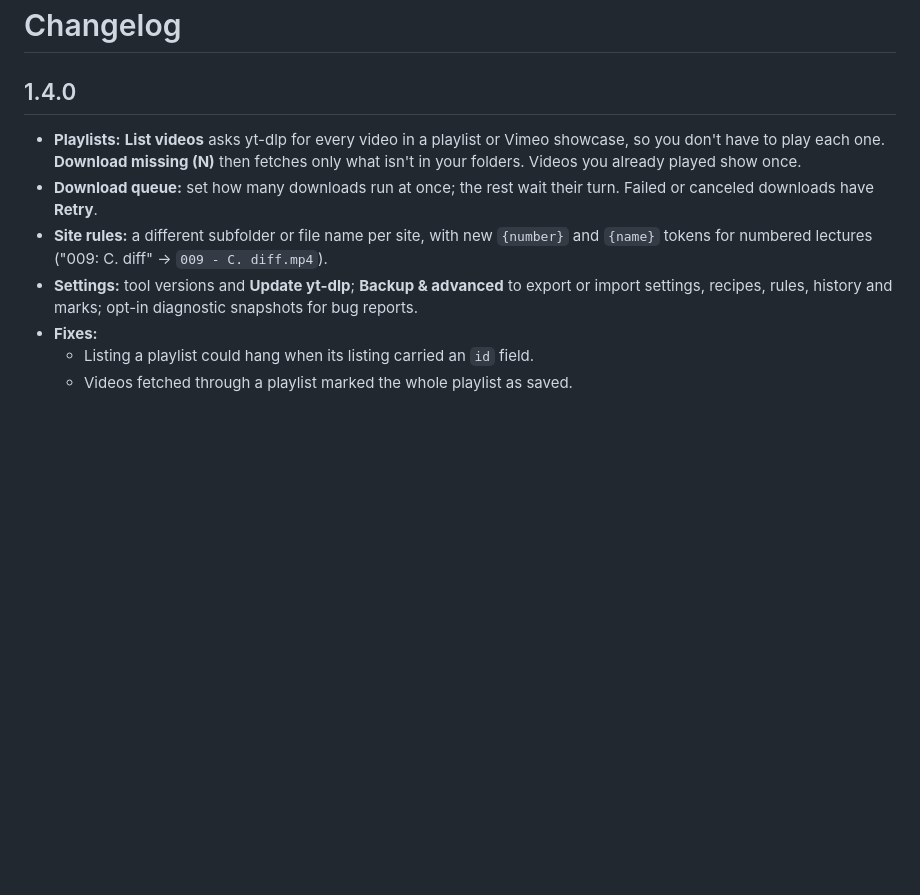
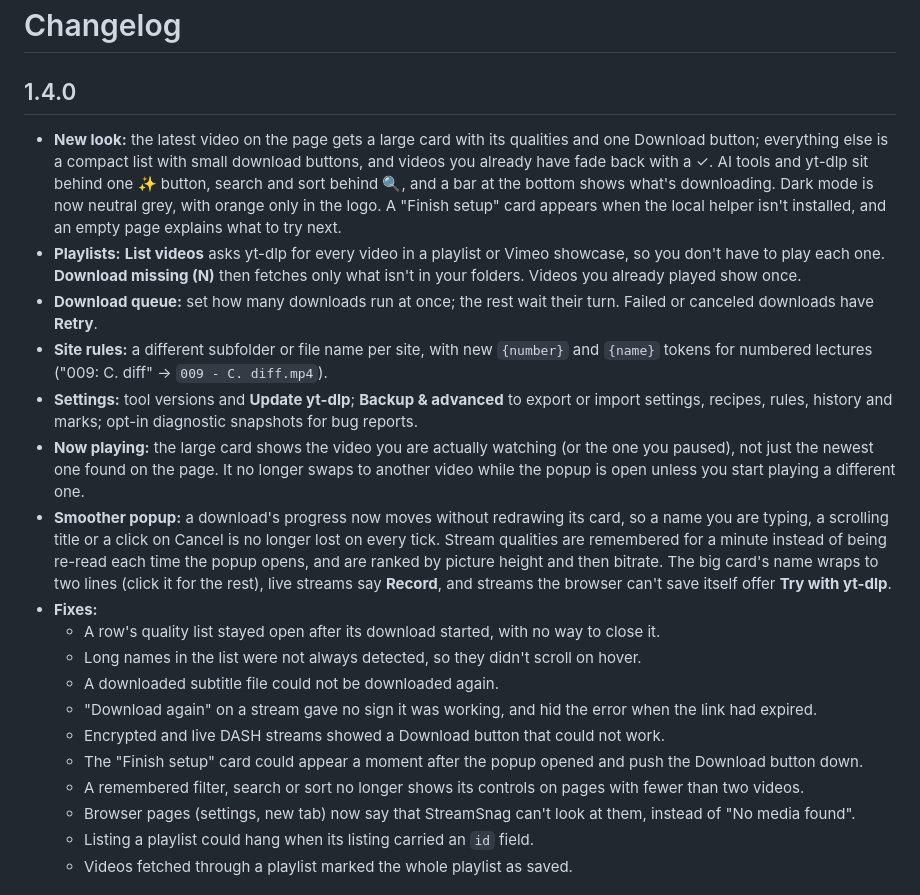
Before and after one commit to cspergel/streamsnag, a Markdown page: CHANGELOG.md, the part around the change. GitHub-like rendering; blank space fills up the shorter version.

```diff
--- a/CHANGELOG.md
+++ b/CHANGELOG.md
@@ -2,6 +2,12 @@
 
 ## 1.4.0
 
+* **New look:** the latest video on the page gets a large card with its qualities and one Download
+  button; everything else is a compact list with small download buttons, and videos you already have
+  fade back with a ✓. AI tools and yt-dlp sit behind one ✨ button, search and sort behind 🔍, and a bar
+  at the bottom shows what's downloading. Dark mode is now neutral grey, with orange only in the logo.
+  A "Finish setup" card appears when the local helper isn't installed, and an empty page explains what
+  to try next.
 * **Playlists:** **List videos** asks yt-dlp for every video in a playlist or Vimeo showcase, so you
   don't have to play each one. **Download missing (N)** then fetches only what isn't in your folders.
   Videos you already played show once.
@@ -11,7 +17,23 @@
   numbered lectures ("009: C. diff" → `009 - C. diff.mp4`).
 * **Settings:** tool versions and **Update yt-dlp**; **Backup & advanced** to export or import settings,
   recipes, rules, history and marks; opt-in diagnostic snapshots for bug reports.
+* **Now playing:** the large card shows the video you are actually watching (or the one you paused),
+  not just the newest one found on the page. It no longer swaps to another video while the popup is open
+  unless you start playing a different one.
+* **Smoother popup:** a download's progress now moves without redrawing its card, so a name you are
+  typing, a scrolling title or a click on Cancel is no longer lost on every tick. Stream qualities are
+  remembered for a minute instead of being re-read each time the popup opens, and are ranked by picture
+  height and then bitrate. The big card's name wraps to two lines (click it for the rest), live streams
+  say **Record**, and streams the browser can't save itself offer **Try with yt-dlp**.
 * **Fixes:**
+  * A row's quality list stayed open after its download started, with no way to close it.
+  * Long names in the list were not always detected, so they didn't scroll on hover.
+  * A downloaded subtitle file could not be downloaded again.
+  * "Download again" on a stream gave no sign it was working, and hid the error when the link had expired.
+  * Encrypted and live DASH streams showed a Download button that could not work.
+  * The "Finish setup" card could appear a moment after the popup opened and push the Download button down.
+  * A remembered filter, search or sort no longer shows its controls on pages with fewer than two videos.
+  * Browser pages (settings, new tab) now say that StreamSnag can't look at them, instead of "No media found".
   * Listing a playlist could hang when its listing carried an `id` field.
   * Videos fetched through a playlist marked the whole playlist as saved.
 
```
Also changed, not shown: README.md (+4 -1 lines), docs/popup-dark.png (added), docs/popup.png, 11 other files.
